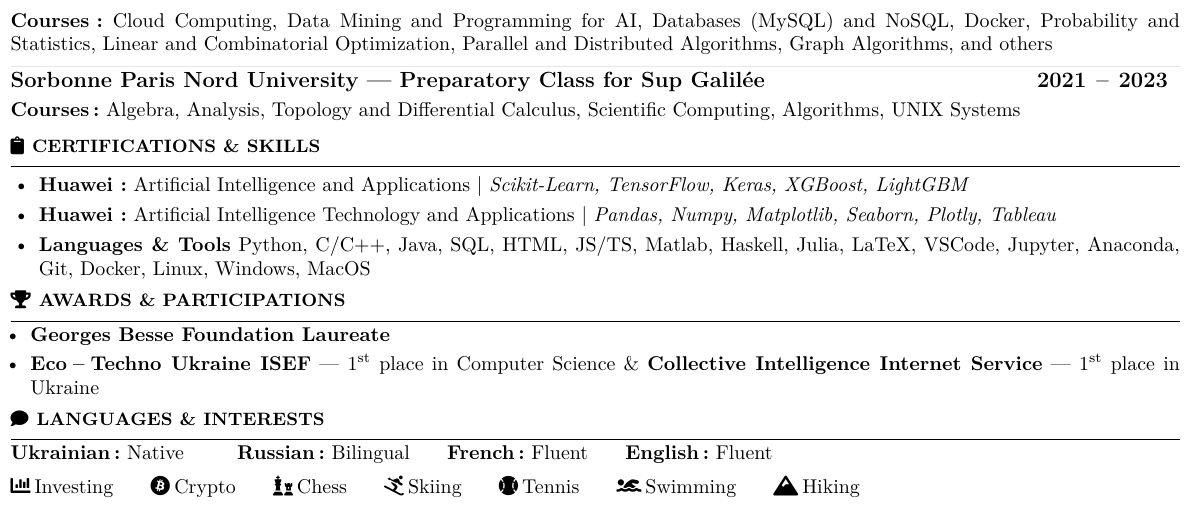
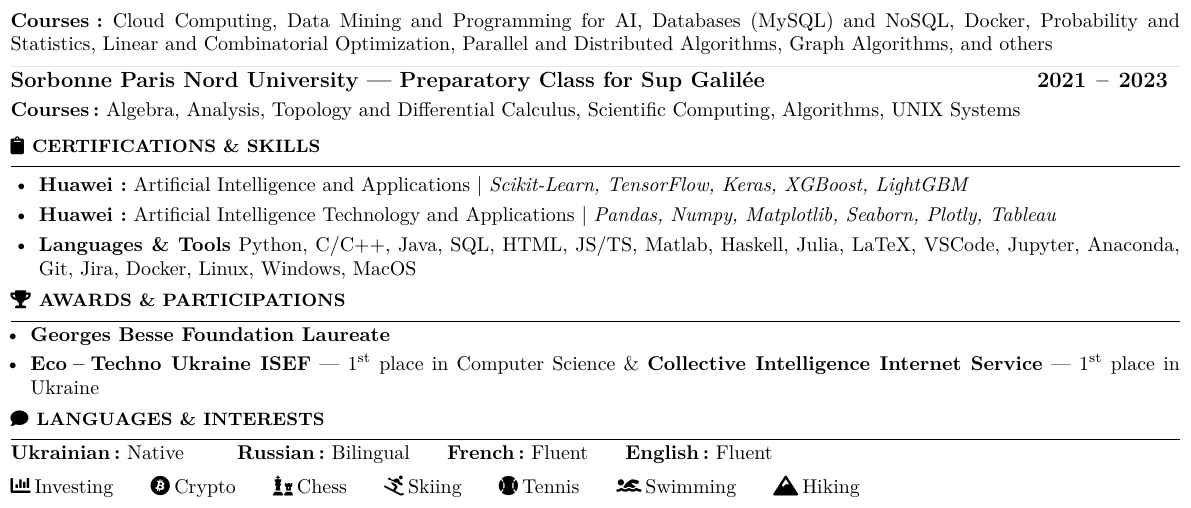
Before and after one commit to DmytroPalahin/cv-latex-simple-en, a LaTeX CV (cv-dmytro-palahin-en.tex): part of the page, cut so that both start at the same text. Compiled offline with pdfLaTeX.

Commit message:
small update

```diff
--- a/cv-dmytro-palahin-en.tex
+++ b/cv-dmytro-palahin-en.tex
@@ -464,7 +464,7 @@
     \item \textbf{Huawei:} \href{https://github.com/DmytroPalahin/cv-latex-simple-en/blob/main/docs/huawei_artificial_intelligence_technology_and_applications.pdf}{Artificial Intelligence Technology and Applications} | \textit{Pandas, Numpy, Matplotlib, Seaborn, Plotly, Tableau}
           % \item \textbf{SPD Ukraine\!:} Training in Machine Learning in an IT company
           % \item \textbf{Stepik\!:} Training in Machine Learning
-    \item \textbf{Languages \& Tools} Python, C/C++, Java, SQL, HTML, JS/TS, Matlab, Haskell, Julia, LaTeX, VSCode, Jupyter, Anaconda, Git, Docker, Linux, Windows, MacOS
+    \item \textbf{Languages \& Tools} Python, C/C++, Java, SQL, HTML, JS/TS, Matlab, Haskell, Julia, LaTeX, VSCode, Jupyter, Anaconda, Git, Jira, Docker, Linux, Windows, MacOS
 \end{itemize}
 
 %----------------------------------------------------------------------------------------
```
Also changed, not shown: cv-dmytro-palahin-fr.tex (+1 -1 lines), img/cv-dmytro-palahin-en.png, 3 other files.
